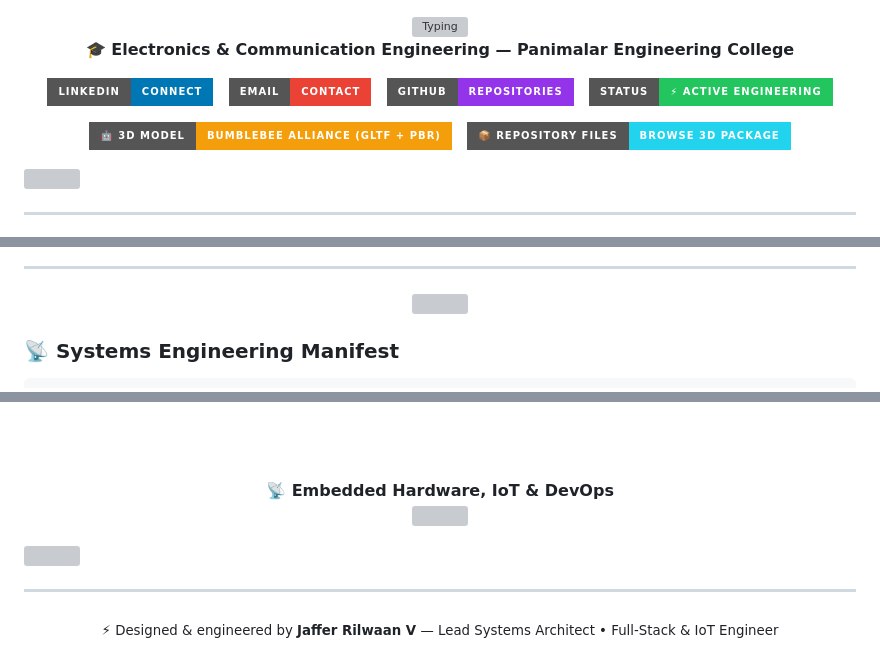
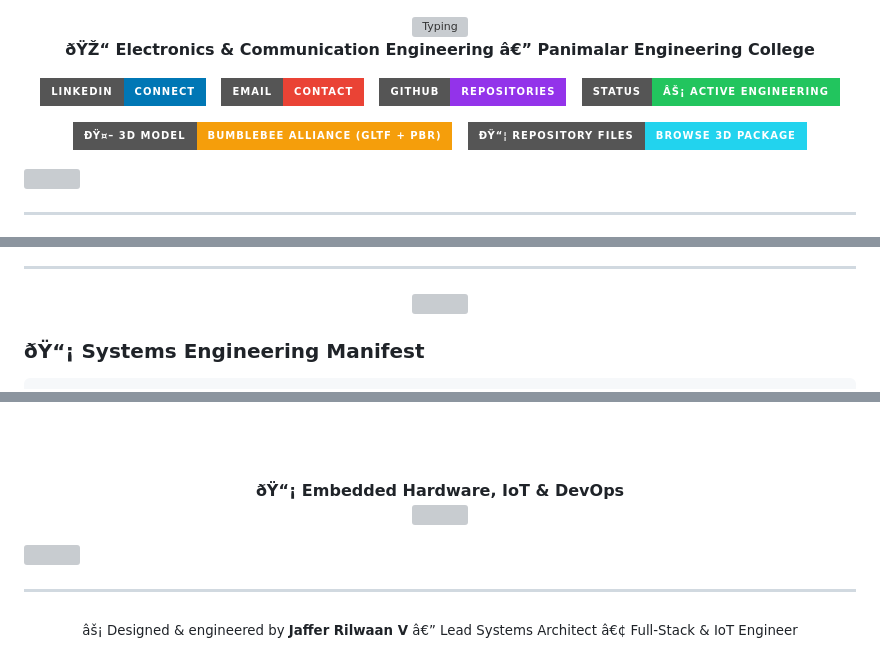
Before and after one commit to jafferrilwaan-png/jafferrilwaan-png, a Markdown page: README.md, 3 parts joined by grey strips. Rendered like a GitHub page; badges without logos; grey boxes are pictures that could not be loaded.

````diff
--- a/README.md
+++ b/README.md
@@ -4,6 +14,6 @@
 <img src="https://readme-typing-svg.demolab.com?font=Space+Grotesk&weight=700&size=28&duration=2000&pause=800&color=C084FC&center=true&vCenter=true&repeat=true&width=800&height=70&lines=%F0%9F%9B%B0%EF%B8%8F+JAFFER+RILWAAN+V;Lead+Systems+Architect+%E2%80%A2+Full-Stack+%26+IoT+Engineer;3D+WebGL+HUDs+%E2%80%A2+Embedded+Firmware+%E2%80%A2+Sensor+Telemetry;Transit+Tech+%E2%80%A2+Healthcare+AI+%E2%80%A2+Assistive+Systems;8+Live+Deployments+%E2%80%A2+Active+Engineering+%F0%9F%94%A5" alt="Typing" />
 
-<p><b>🎓 Electronics & Communication Engineering — Panimalar Engineering College</b></p>
+<p><b>ðŸŽ“ Electronics & Communication Engineering â€” Panimalar Engineering College</b></p>
 
 <p align="center">
   <a href="https://www.linkedin.com/in/jaffer-rilwaan-b4b803386">
@@ -15,15 +25,15 @@
   <a href="https://github.com/jafferrilwaan-png?tab=repositories">
     <img src="https://img.shields.io/badge/GitHub-Repositories-9333EA?style=for-the-badge&logo=github&logoColor=white" />
   </a>&nbsp;
-  <img src="https://img.shields.io/badge/Status-⚡ Active Engineering-22C55E?style=for-the-badge" />
+  <img src="https://img.shields.io/badge/Status-âš¡ Active Engineering-22C55E?style=for-the-badge" />
 </p>
 
 <p align="center">
   <a href="./bumblebee_robot_transformers_human_alliance/scene.gltf">
-    <img src="https://img.shields.io/badge/🤖%203D%20Model-Bumblebee%20Alliance%20(GLTF%20%2B%20PBR)-F59E0B?style=for-the-badge&logo=blender&logoColor=white" />
+    <img src="https://img.shields.io/badge/ðŸ¤–%203D%20Model-Bumblebee%20Alliance%20(GLTF%20%2B%20PBR)-F59E0B?style=for-the-badge&logo=blender&logoColor=white" />
   </a>&nbsp;
   <a href="./bumblebee_robot_transformers_human_alliance">
-    <img src="https://img.shields.io/badge/📦%20Repository%20Files-Browse%203D%20Package-22D3EE?style=for-the-badge&logo=github&logoColor=white" />
+    <img src="https://img.shields.io/badge/ðŸ“¦%20Repository%20Files-Browse%203D%20Package-22D3EE?style=for-the-badge&logo=github&logoColor=white" />
   </a>
 </p>
 
@@ -76,6 +86,6 @@
 <img src="./radar_spin.svg" width="80" height="80" />
 </div>
 
-### 📡 Systems Engineering Manifest
+### ðŸ“¡ Systems Engineering Manifest
 
 ```yaml
@@ -252,7 +262,7 @@
 
 <br/><br/>
 
-**📡 Embedded Hardware, IoT & DevOps**
+**ðŸ“¡ Embedded Hardware, IoT & DevOps**
 <br/>
 <img src="https://skillicons.dev/icons?i=arduino,raspberrypi,git,github,vscode,linux,bash&perline=7" />
 
@@ -263,5 +273,5 @@
 ---
 
 <div align="center">
-  <sub>⚡ Designed & engineered by <b>Jaffer Rilwaan V</b> — Lead Systems Architect • Full-Stack & IoT Engineer</sub>
+  <sub>âš¡ Designed & engineered by <b>Jaffer Rilwaan V</b> â€” Lead Systems Architect â€¢ Full-Stack & IoT Engineer</sub>
 </div>
````
Also changed, not shown: other parts of README.md (+58 -48 lines).
